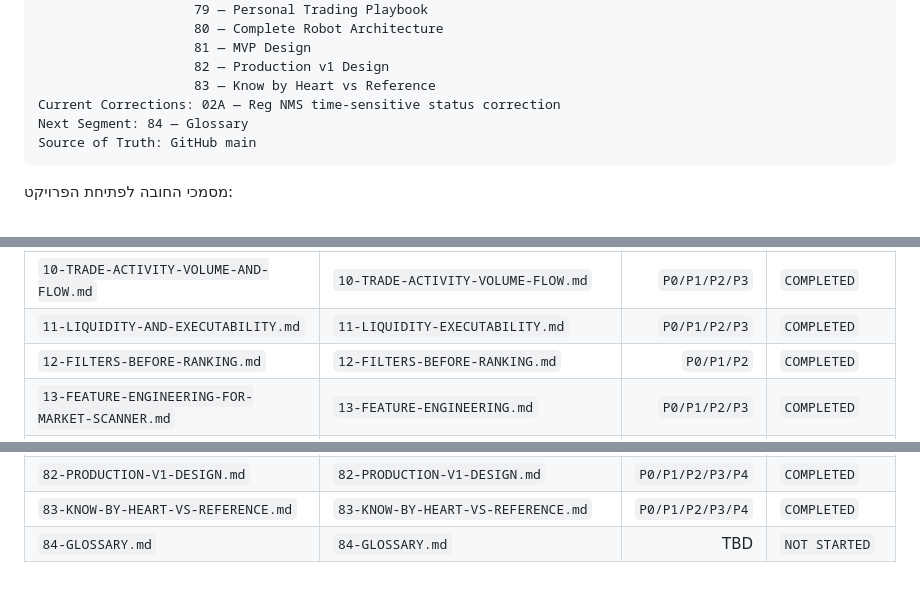
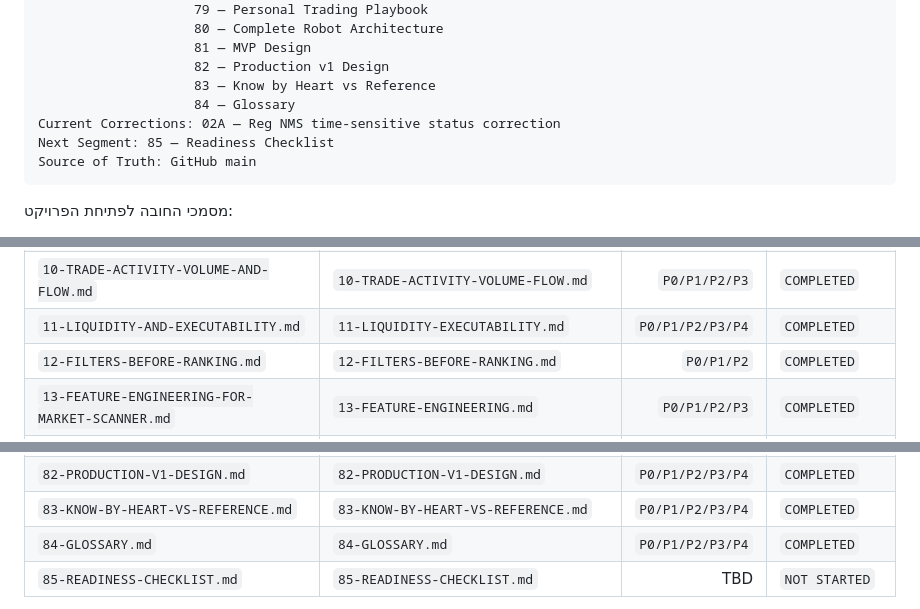
Before and after one commit to LirazShay/algo-course, a Markdown page: recommendations/00-INDEX.md, 3 parts joined by grey strips. Rendered like a GitHub page.

Commit message:
Advance Recommendation Playbook to segment 85

````diff
--- a/recommendations/00-INDEX.md
+++ b/recommendations/00-INDEX.md
@@ -93,8 +93,9 @@ Completed Segments: 01 — Foundations / Personal Algo System
                     81 — MVP Design
                     82 — Production v1 Design
                     83 — Know by Heart vs Reference
+                    84 — Glossary
 Current Corrections: 02A — Reg NMS time-sensitive status correction
-Next Segment: 84 — Glossary
+Next Segment: 85 — Readiness Checklist
 Source of Truth: GitHub main
 ```
 
@@ -188,7 +189,7 @@ Baseline
 | `08-SHORT-TERM-MOMENTUM.md` | `08-SHORT-TERM-MOMENTUM.md` | `P0/P1/P2/P3` | `COMPLETED` |
 | `09-VELOCITY-ACCELERATION-MOMENTUM-SHAPE.md` | `09-VELOCITY-ACCELERATION-MOMENTUM-SHAPE.md` | `P0/P1/P2/P3` | `COMPLETED` |
 | `10-TRADE-ACTIVITY-VOLUME-AND-FLOW.md` | `10-TRADE-ACTIVITY-VOLUME-FLOW.md` | `P0/P1/P2/P3` | `COMPLETED` |
-| `11-LIQUIDITY-AND-EXECUTABILITY.md` | `11-LIQUIDITY-EXECUTABILITY.md` | `P0/P1/P2/P3` | `COMPLETED` |
+| `11-LIQUIDITY-AND-EXECUTABILITY.md` | `11-LIQUIDITY-EXECUTABILITY.md` | `P0/P1/P2/P3/P4` | `COMPLETED` |
 | `12-FILTERS-BEFORE-RANKING.md` | `12-FILTERS-BEFORE-RANKING.md` | `P0/P1/P2` | `COMPLETED` |
 | `13-FEATURE-ENGINEERING-FOR-MARKET-SCANNER.md` | `13-FEATURE-ENGINEERING.md` | `P0/P1/P2/P3` | `COMPLETED` |
 | `14-SCORE-AND-MARKET-RANKING.md` | `14-SCORE-MARKET-RANKING.md` | `P0/P1/P2/P3` | `COMPLETED` |
@@ -262,5 +263,6 @@ Baseline
 | `81-MVP-DESIGN.md` | `81-MVP-DESIGN.md` | `P0/P1/P2/P3/P4` | `COMPLETED` |
 | `82-PRODUCTION-V1-DESIGN.md` | `82-PRODUCTION-V1-DESIGN.md` | `P0/P1/P2/P3/P4` | `COMPLETED` |
 | `83-KNOW-BY-HEART-VS-REFERENCE.md` | `83-KNOW-BY-HEART-VS-REFERENCE.md` | `P0/P1/P2/P3/P4` | `COMPLETED` |
-| `84-GLOSSARY.md` | `84-GLOSSARY.md` | TBD | `NOT STARTED` |
+| `84-GLOSSARY.md` | `84-GLOSSARY.md` | `P0/P1/P2/P3/P4` | `COMPLETED` |
+| `85-READINESS-CHECKLIST.md` | `85-READINESS-CHECKLIST.md` | TBD | `NOT STARTED` |
 
````
Also changed, not shown: other parts of recommendations/00-INDEX.md (+1 -1 lines).
